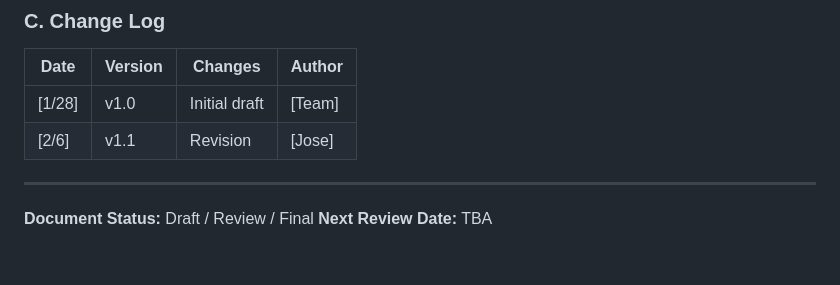
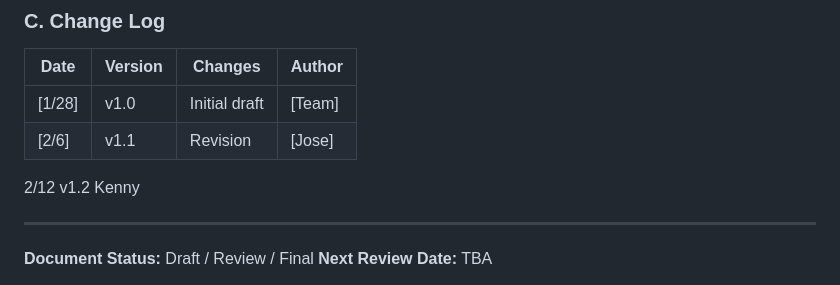
Before and after one commit to AmilcarArmmand/CS_Library_Nuc_Project, a Markdown page: docs/srs.md, the part around one of its changes. Rendered like a GitHub page; blank space fills up the shorter version.

```diff
--- a/docs/srs.md
+++ b/docs/srs.md
@@ -1023,6 +1023,7 @@ Security Layer:
 |------|---------|---------|--------|
 | [1/28] | v1.0 | Initial draft | [Team] |
 | [2/6] | v1.1 | Revision | [Jose] |
+2/12 v1.2 Kenny
 
 ---
 
```
Also changed, not shown: other parts of docs/srs.md (+1 -1 lines).
